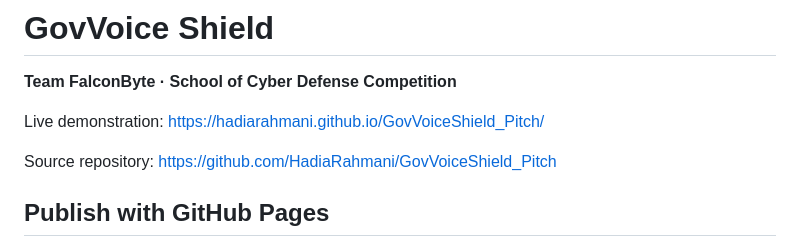
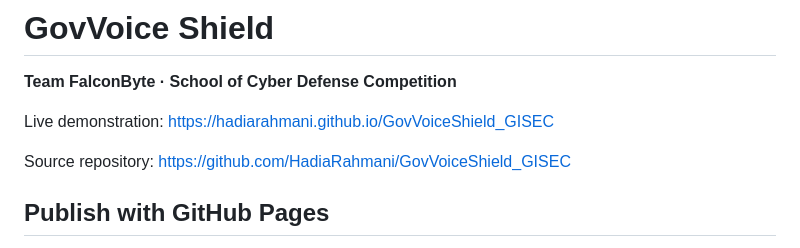
Before and after one commit to HadiaRahmani/GovVoiceShield_GISEC, a Markdown page: README.md, the part around the change. Rendered like a GitHub page.

```diff
--- a/README.md
+++ b/README.md
@@ -2,9 +2,9 @@
 
 **Team FalconByte · School of Cyber Defense Competition**
 
-Live demonstration: https://hadiarahmani.github.io/GovVoiceShield_Pitch/
+Live demonstration: https://hadiarahmani.github.io/GovVoiceShield_GISEC
 
-Source repository: https://github.com/HadiaRahmani/GovVoiceShield_Pitch
+Source repository: https://github.com/HadiaRahmani/GovVoiceShield_GISEC
 
 ## Publish with GitHub Pages
 
```
